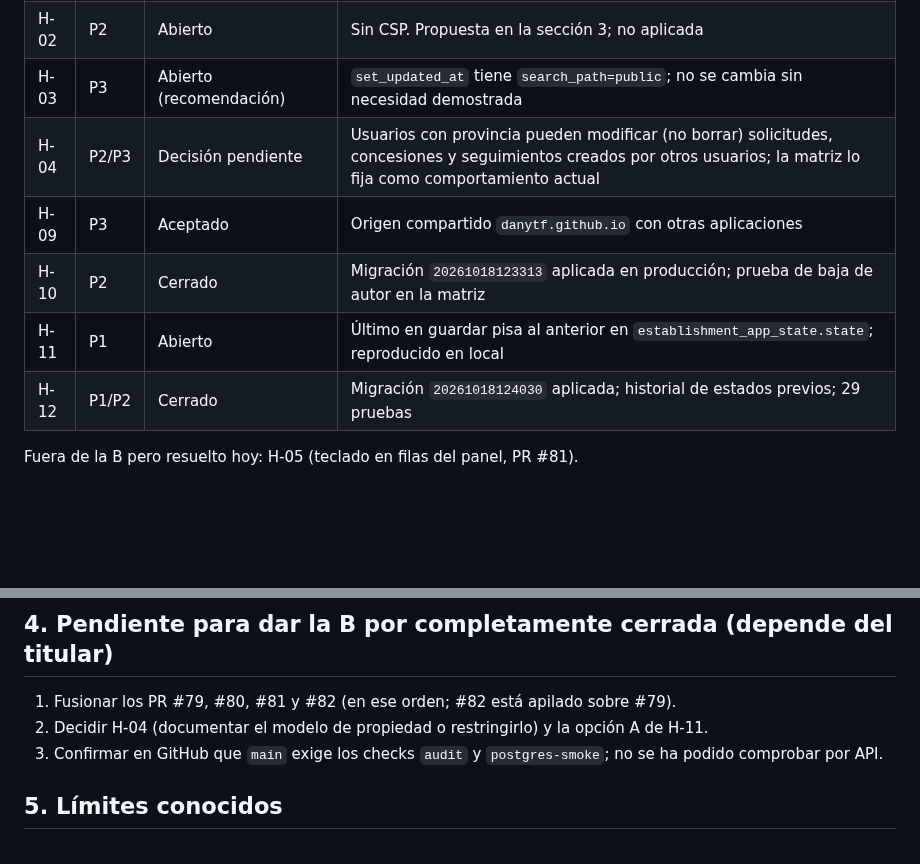
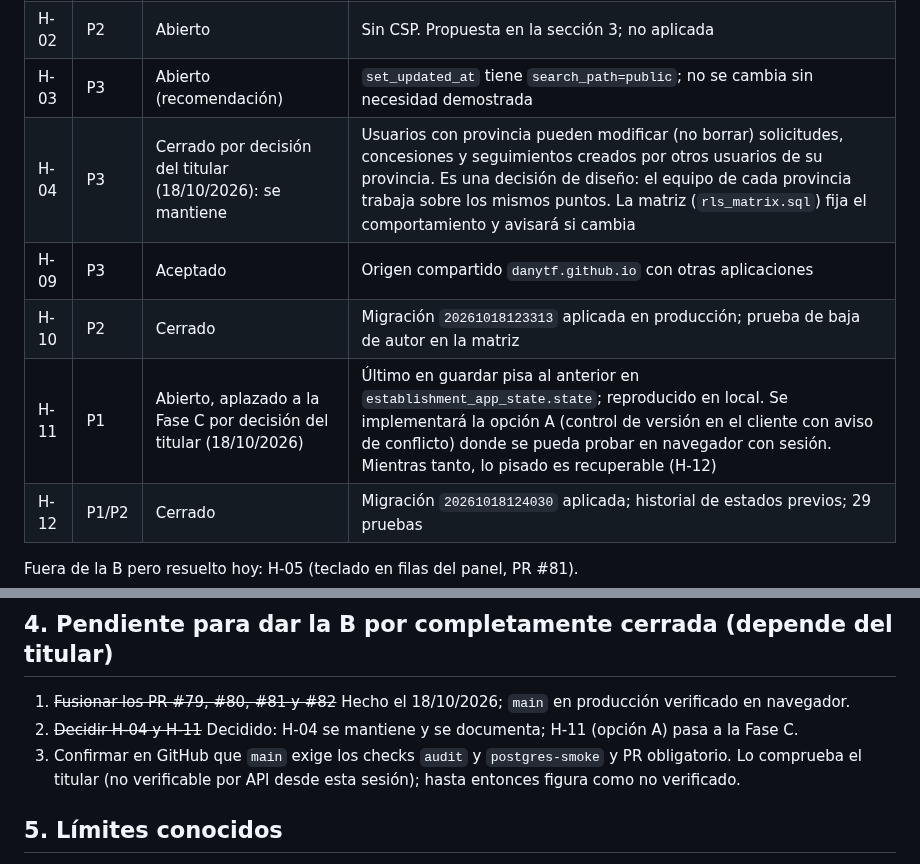
Before and after one commit to danytf/mapas, a Markdown page: docs/CIERRE_FASE_B_2026-10-18.md, 2 parts joined by grey strips. Rendered like a GitHub page; blank space fills up the shorter version.

Commit message:
Registrar decisiones del titular sobre H-04 y H-11 en el cierre de la Fase B
Co-Authored-By: Claude Sonnet 5.5 <noreply@anthropic.com>
Claude-Session: https://claude.ai/code/session_012quJmCgSTyV4w7NZvYKE5N

```diff
--- a/docs/CIERRE_FASE_B_2026-10-18.md
+++ b/docs/CIERRE_FASE_B_2026-10-18.md
@@ -22,10 +22,10 @@
 | H-01 | P1 | Corregido en PR #80 (sin fusionar) | CDN sin versión fija ni SRI; 6 recursos con sha384 y versión exacta; regresión en CI |
 | H-02 | P2 | Abierto | Sin CSP. Propuesta en la sección 3; no aplicada |
 | H-03 | P3 | Abierto (recomendación) | `set_updated_at` tiene `search_path=public`; no se cambia sin necesidad demostrada |
-| H-04 | P2/P3 | Decisión pendiente | Usuarios con provincia pueden modificar (no borrar) solicitudes, concesiones y seguimientos creados por otros usuarios; la matriz lo fija como comportamiento actual |
+| H-04 | P3 | Cerrado por decisión del titular (18/10/2026): se mantiene | Usuarios con provincia pueden modificar (no borrar) solicitudes, concesiones y seguimientos creados por otros usuarios de su provincia. Es una decisión de diseño: el equipo de cada provincia trabaja sobre los mismos puntos. La matriz (`rls_matrix.sql`) fija el comportamiento y avisará si cambia |
 | H-09 | P3 | Aceptado | Origen compartido `danytf.github.io` con otras aplicaciones |
 | H-10 | P2 | Cerrado | Migración `20261018123313` aplicada en producción; prueba de baja de autor en la matriz |
-| H-11 | P1 | Abierto | Último en guardar pisa al anterior en `establishment_app_state.state`; reproducido en local |
+| H-11 | P1 | Abierto, aplazado a la Fase C por decisión del titular (18/10/2026) | Último en guardar pisa al anterior en `establishment_app_state.state`; reproducido en local. Se implementará la opción A (control de versión en el cliente con aviso de conflicto) donde se pueda probar en navegador con sesión. Mientras tanto, lo pisado es recuperable (H-12) |
 | H-12 | P1/P2 | Cerrado | Migración `20261018124030` aplicada; historial de estados previos; 29 pruebas |
 
 Fuera de la B pero resuelto hoy: H-05 (teclado en filas del panel, PR #81).
@@ -40,9 +40,9 @@ No se aplica porque requiere validación en navegador con sesión iniciada (mapa
 
 ## 4. Pendiente para dar la B por completamente cerrada (depende del titular)
 
-1. Fusionar los PR #79, #80, #81 y #82 (en ese orden; #82 está apilado sobre #79).
-2. Decidir H-04 (documentar el modelo de propiedad o restringirlo) y la opción A de H-11.
-3. Confirmar en GitHub que `main` exige los checks `audit` y `postgres-smoke`; no se ha podido comprobar por API.
+1. ~~Fusionar los PR #79, #80, #81 y #82~~ Hecho el 18/10/2026; `main` en producción verificado en navegador.
+2. ~~Decidir H-04 y H-11~~ Decidido: H-04 se mantiene y se documenta; H-11 (opción A) pasa a la Fase C.
+3. Confirmar en GitHub que `main` exige los checks `audit` y `postgres-smoke` y PR obligatorio. Lo comprueba el titular (no verificable por API desde esta sesión); hasta entonces figura como no verificado.
 
 ## 5. Límites conocidos
 
```
